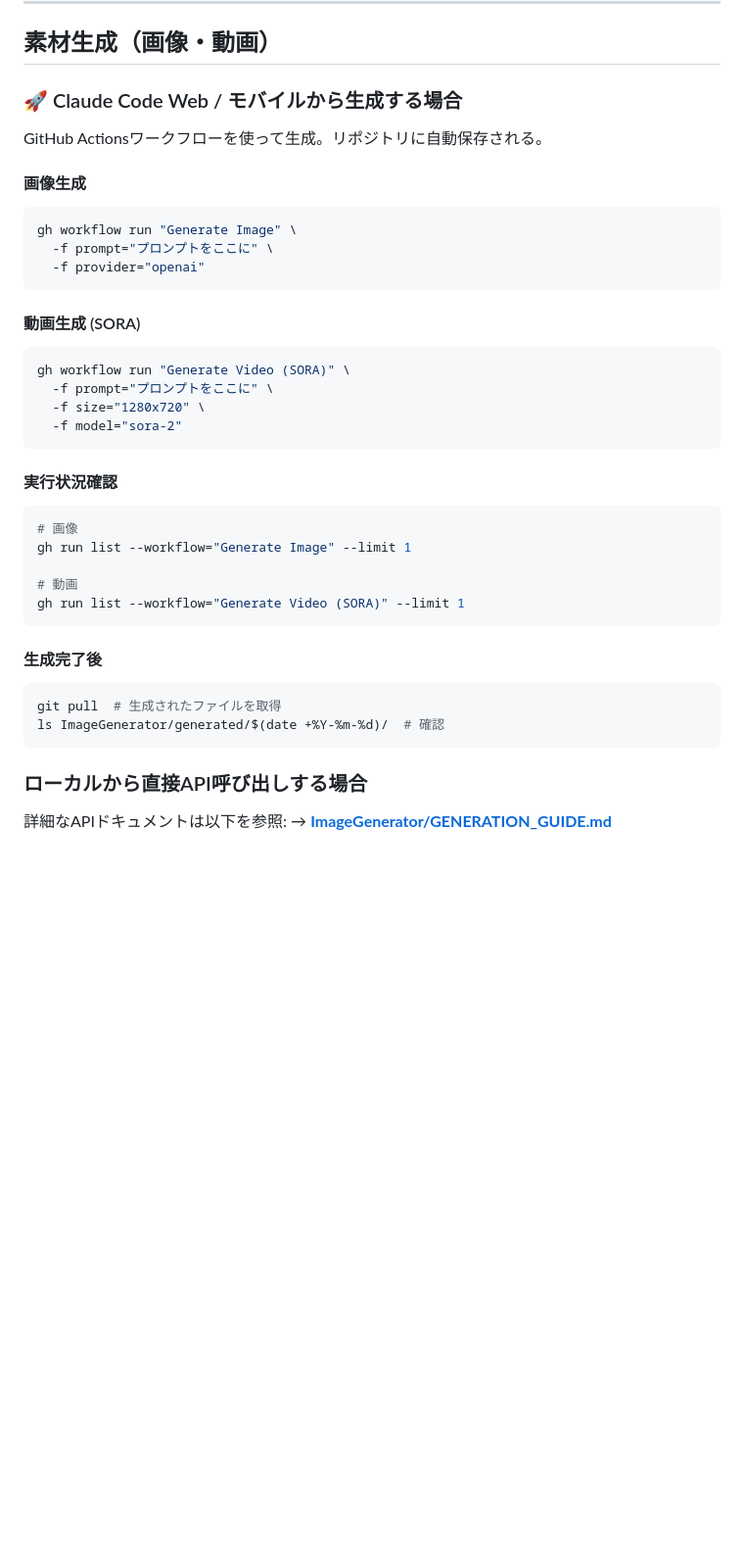
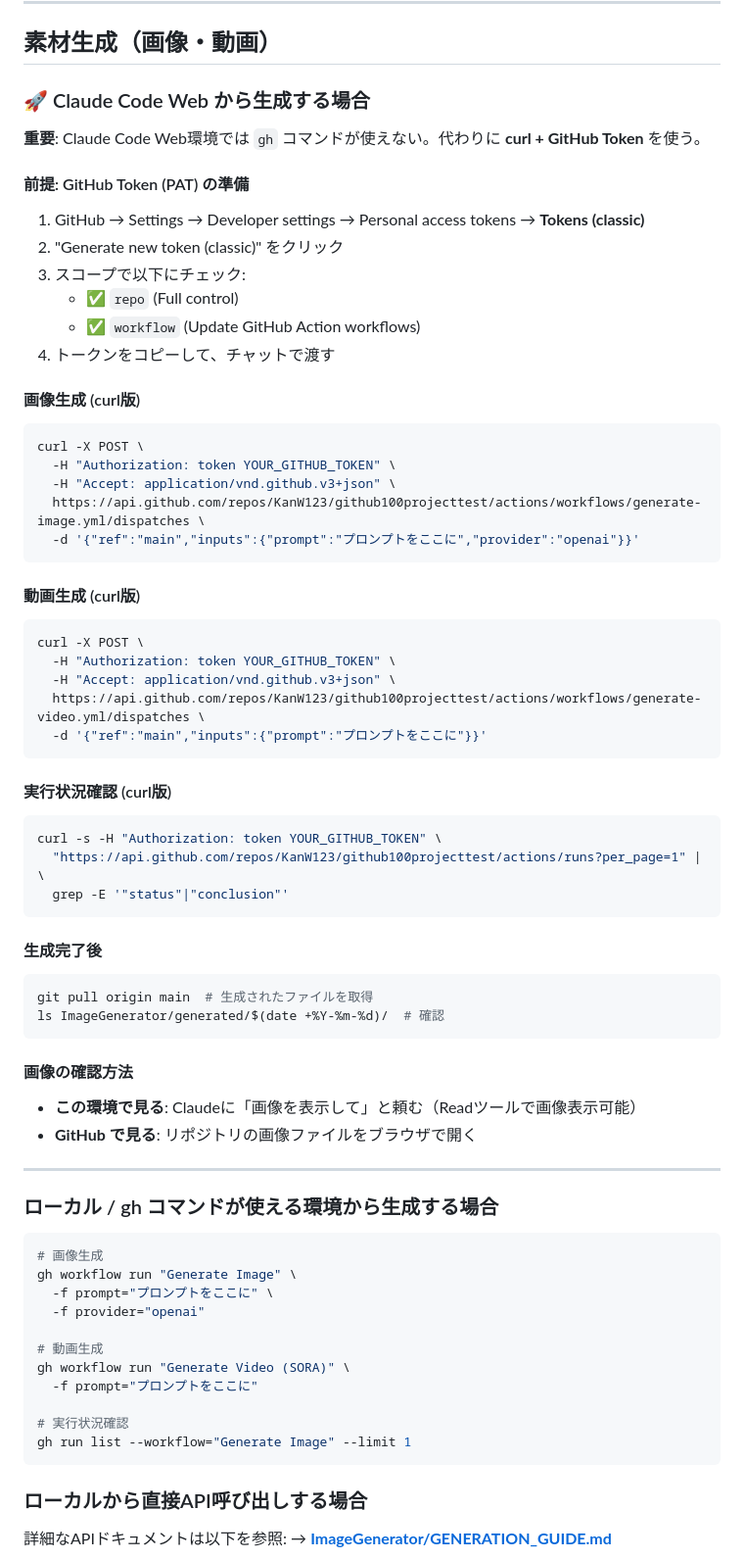
Before and after one commit to KanW123/github100projecttest, a Markdown page: CLAUDE.md, the part around one of its changes. Shown at 98% size. Rendered like a GitHub page; blank space fills up the shorter version.

Commit message:
Add Claude Code Web usage guide for image generation
- Add Claude Code Web environment to environment table
- Document curl-based workflow trigger (gh command not available)
- Add GitHub Token (PAT) setup instructions
- Include image/video generation examples with curl
- Document how to check workflow status and retrieve generated files

````diff
--- a/CLAUDE.md
+++ b/CLAUDE.md
@@ -36,38 +44,70 @@ pwd && whoami && echo $GITHUB_ACTIONS
 
 ## 素材生成（画像・動画）
 
-### 🚀 Claude Code Web / モバイルから生成する場合
+### 🚀 Claude Code Web から生成する場合
 
-GitHub Actionsワークフローを使って生成。リポジトリに自動保存される。
+**重要**: Claude Code Web環境では `gh` コマンドが使えない。代わりに **curl + GitHub Token** を使う。
 
-#### 画像生成
+#### 前提: GitHub Token (PAT) の準備
+
+1. GitHub → Settings → Developer settings → Personal access tokens → **Tokens (classic)**
+2. "Generate new token (classic)" をクリック
+3. スコープで以下にチェック:
+   - ✅ `repo` (Full control)
+   - ✅ `workflow` (Update GitHub Action workflows)
+4. トークンをコピーして、チャットで渡す
+
+#### 画像生成 (curl版)
 ```bash
-gh workflow run "Generate Image" \
-  -f prompt="プロンプトをここに" \
-  -f provider="openai"
+curl -X POST \
+  -H "Authorization: token YOUR_GITHUB_TOKEN" \
+  -H "Accept: application/vnd.github.v3+json" \
+  https://api.github.com/repos/KanW123/github100projecttest/actions/workflows/generate-image.yml/dispatches \
+  -d '{"ref":"main","inputs":{"prompt":"プロンプトをここに","provider":"openai"}}'
 ```
 
-#### 動画生成 (SORA)
+#### 動画生成 (curl版)
 ```bash
-gh workflow run "Generate Video (SORA)" \
-  -f prompt="プロンプトをここに" \
-  -f size="1280x720" \
-  -f model="sora-2"
+curl -X POST \
+  -H "Authorization: token YOUR_GITHUB_TOKEN" \
+  -H "Accept: application/vnd.github.v3+json" \
+  https://api.github.com/repos/KanW123/github100projecttest/actions/workflows/generate-video.yml/dispatches \
+  -d '{"ref":"main","inputs":{"prompt":"プロンプトをここに"}}'
 ```
 
-#### 実行状況確認
+#### 実行状況確認 (curl版)
 ```bash
-# 画像
-gh run list --workflow="Generate Image" --limit 1
-
-# 動画
-gh run list --workflow="Generate Video (SORA)" --limit 1
+curl -s -H "Authorization: token YOUR_GITHUB_TOKEN" \
+  "https://api.github.com/repos/KanW123/github100projecttest/actions/runs?per_page=1" | \
+  grep -E '"status"|"conclusion"'
 ```
 
 #### 生成完了後
 ```bash
-git pull  # 生成されたファイルを取得
+git pull origin main  # 生成されたファイルを取得
 ls ImageGenerator/generated/$(date +%Y-%m-%d)/  # 確認
+```
+
+#### 画像の確認方法
+- **この環境で見る**: Claudeに「画像を表示して」と頼む（Readツールで画像表示可能）
+- **GitHub で見る**: リポジトリの画像ファイルをブラウザで開く
+
+---
+
+### ローカル / gh コマンドが使える環境から生成する場合
+
+```bash
+# 画像生成
+gh workflow run "Generate Image" \
+  -f prompt="プロンプトをここに" \
+  -f provider="openai"
+
+# 動画生成
+gh workflow run "Generate Video (SORA)" \
+  -f prompt="プロンプトをここに"
+
+# 実行状況確認
+gh run list --workflow="Generate Image" --limit 1
 ```
 
 ### ローカルから直接API呼び出しする場合
````
Also changed, not shown: other parts of CLAUDE.md (+8 -0 lines).
